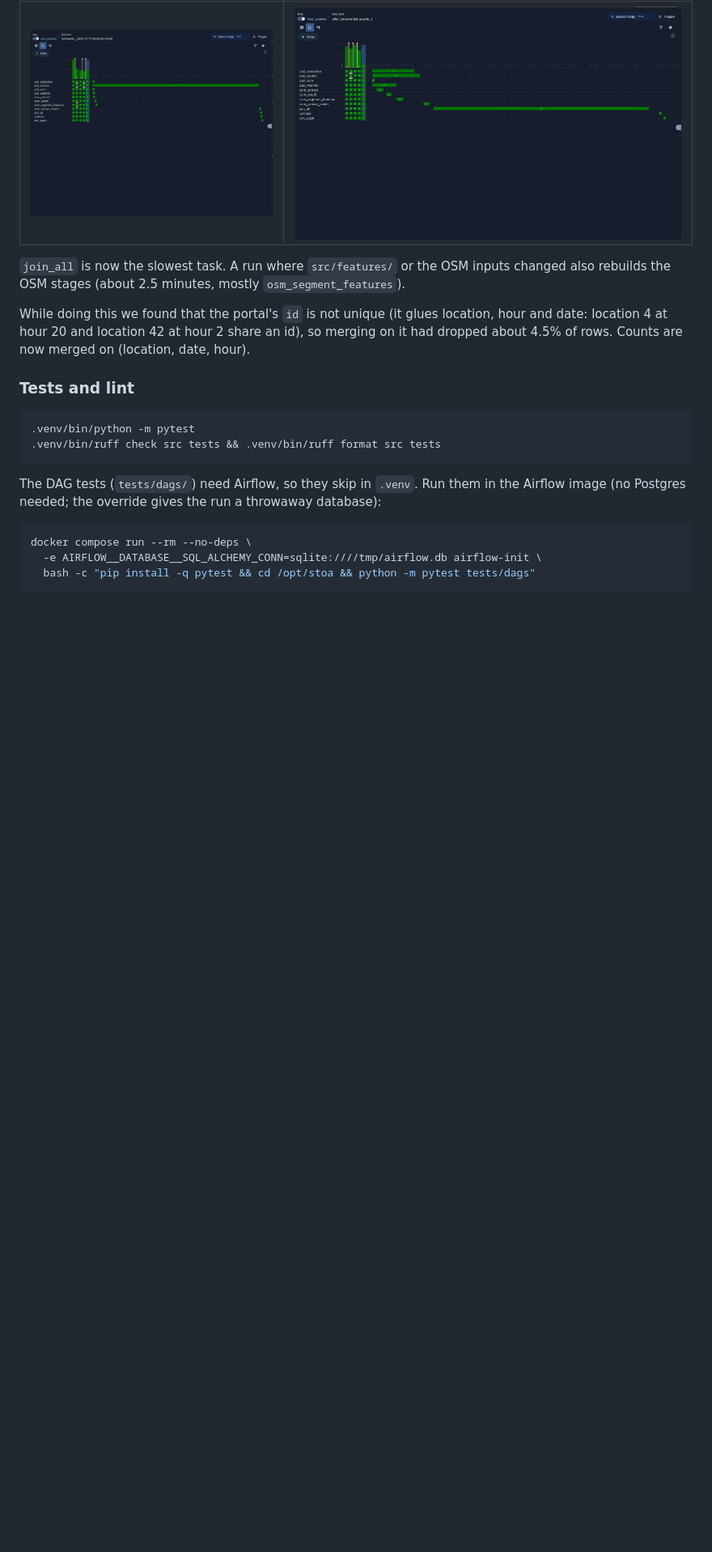
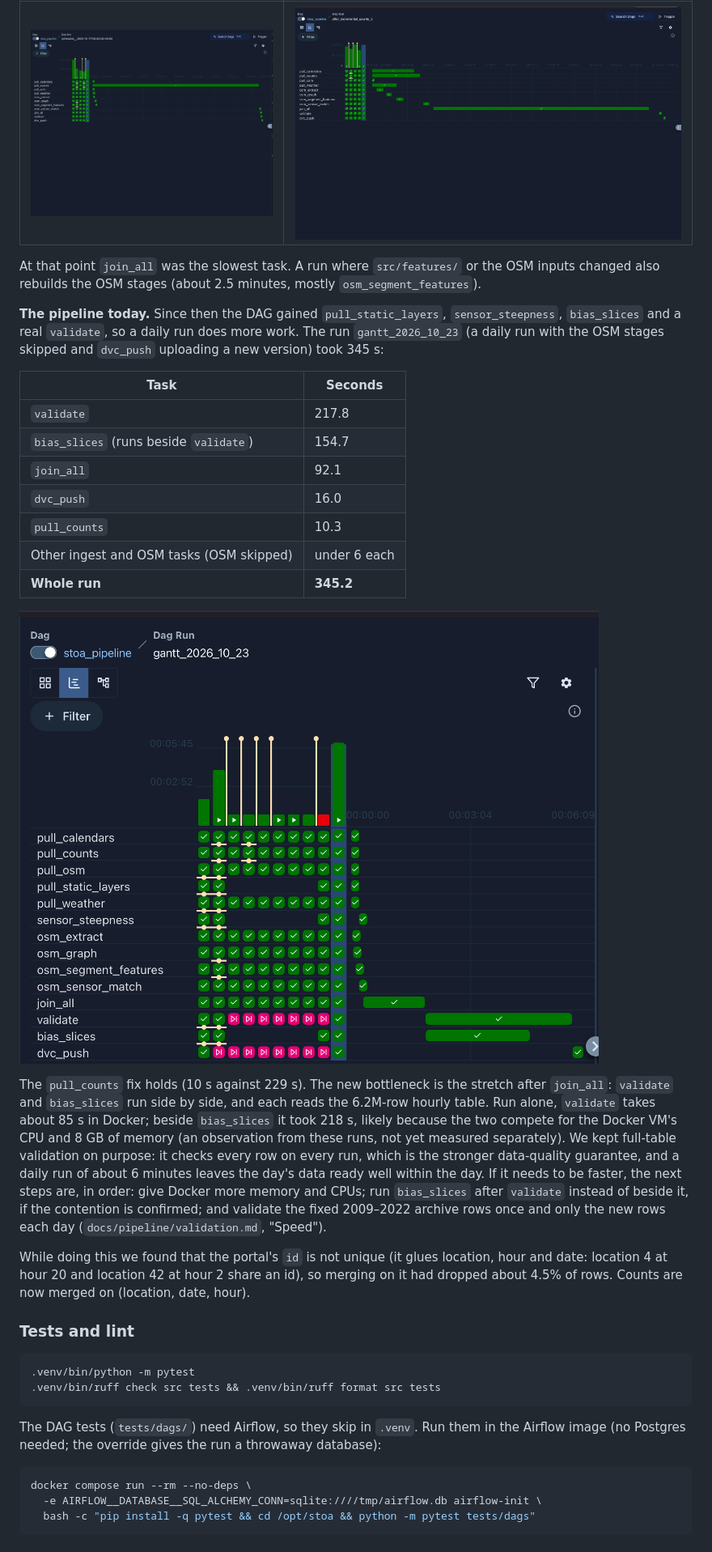
Before and after one commit to romit-basak/Stoa, a Markdown page: README.md, the part around the change printed below. Shown: that part at 81% size. Drawn GitHub-style; pictures changed too: docs/pipeline/gantt_current.png (added); blank space fills up the shorter version.

Commit message:
Updated the pipeline optimization section with a Gantt chart and timings of today's DAG, where validate and bias_slices are the slowest tasks.

```diff
--- a/README.md
+++ b/README.md
@@ -203,7 +203,23 @@ Fix: `pull_counts` now asks the portal only for rows from two days before the la
 |---|---|
 | ![Gantt before](docs/pipeline/gantt_before.png) | ![Gantt after](docs/pipeline/gantt_after.png) |
 
-`join_all` is now the slowest task. A run where `src/features/` or the OSM inputs changed also rebuilds the OSM stages (about 2.5 minutes, mostly `osm_segment_features`).
+At that point `join_all` was the slowest task. A run where `src/features/` or the OSM inputs changed also rebuilds the OSM stages (about 2.5 minutes, mostly `osm_segment_features`).
+
+**The pipeline today.** Since then the DAG gained `pull_static_layers`, `sensor_steepness`, `bias_slices` and a real `validate`, so a daily run does more work. The run `gantt_2026_10_23` (a daily run with the OSM stages skipped and `dvc_push` uploading a new version) took 345 s:
+
+| Task | Seconds |
+|---|---|
+| `validate` | 217.8 |
+| `bias_slices` (runs beside `validate`) | 154.7 |
+| `join_all` | 92.1 |
+| `dvc_push` | 16.0 |
+| `pull_counts` | 10.3 |
+| Other ingest and OSM tasks (OSM skipped) | under 6 each |
+| **Whole run** | **345.2** |
+
+![Gantt today](docs/pipeline/gantt_current.png)
+
+The `pull_counts` fix holds (10 s against 229 s). The new bottleneck is the stretch after `join_all`: `validate` and `bias_slices` run side by side, and each reads the 6.2M-row hourly table. Run alone, `validate` takes about 85 s in Docker; beside `bias_slices` it took 218 s, likely because the two compete for the Docker VM's CPU and 8 GB of memory (an observation from these runs, not yet measured separately). We kept full-table validation on purpose: it checks every row on every run, which is the stronger data-quality guarantee, and a daily run of about 6 minutes leaves the day's data ready well within the day. If it needs to be faster, the next steps are, in order: give Docker more memory and CPUs; run `bias_slices` after `validate` instead of beside it, if the contention is confirmed; and validate the fixed 2009–2022 archive rows once and only the new rows each day (`docs/pipeline/validation.md`, "Speed").
 
 While doing this we found that the portal's `id` is not unique (it glues location, hour and date: location 4 at hour 20 and location 42 at hour 2 share an id), so merging on it had dropped about 4.5% of rows. Counts are now merged on (location, date, hour).
 
```
Also changed, not shown: other parts of README.md (+1 -1 lines), docs/pipeline/validation.md (+1 -1 lines).
